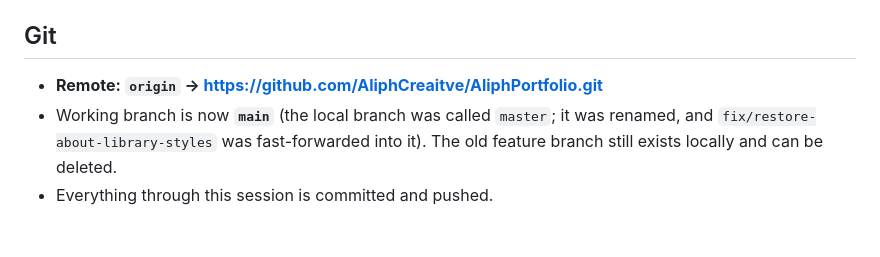
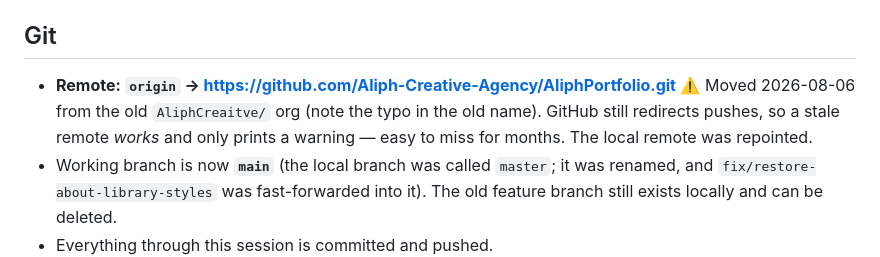
Before and after one commit to Aliph-Creative-Agency/AliphPortfolio, a Markdown page: HANDOFF.md, the part around the change. GitHub-like rendering; blank space fills up the shorter version.

Commit message:
Repoint origin at the renamed org
The repo moved from AliphCreaitve/ to Aliph-Creative-Agency/. GitHub
redirects pushes, so the stale remote kept working and only printed a
warning — the kind of thing that survives unnoticed for months.

Co-Authored-By: Claude Opus 5 <noreply@anthropic.com>

```diff
--- a/HANDOFF.md
+++ b/HANDOFF.md
@@ -1040,7 +1040,10 @@ Or the Browser pane: `preview_start` with name `"prototype"`.
 
 ## Git
 
-- **Remote: `origin` → https://github.com/AliphCreaitve/AliphPortfolio.git**
+- **Remote: `origin` → https://github.com/Aliph-Creative-Agency/AliphPortfolio.git**
+  ⚠️ Moved 2026-08-06 from the old `AliphCreaitve/` org (note the typo in the
+  old name). GitHub still redirects pushes, so a stale remote *works* and only
+  prints a warning — easy to miss for months. The local remote was repointed.
 - Working branch is now **`main`** (the local branch was called `master`; it was
   renamed, and `fix/restore-about-library-styles` was fast-forwarded into it).
   The old feature branch still exists locally and can be deleted.
```
